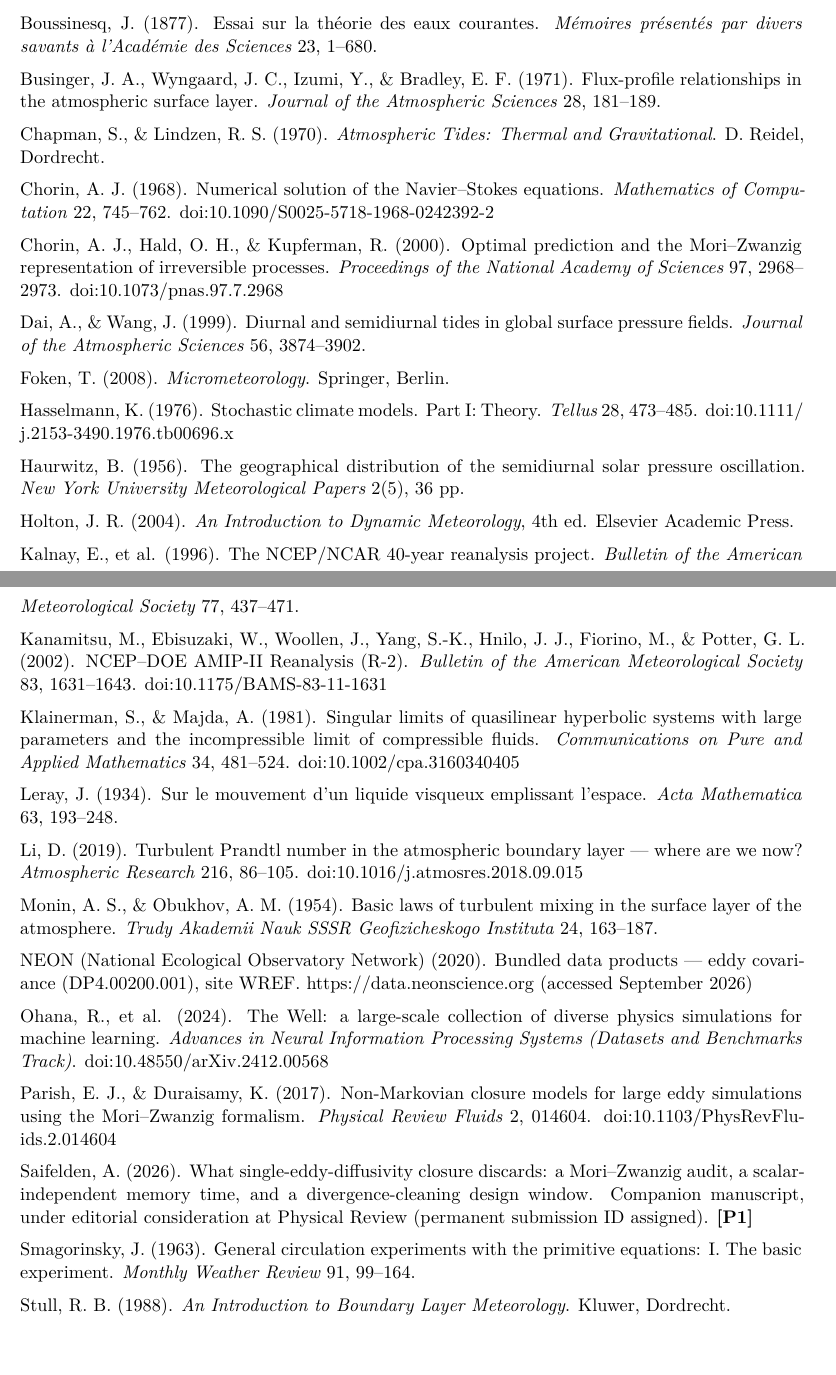
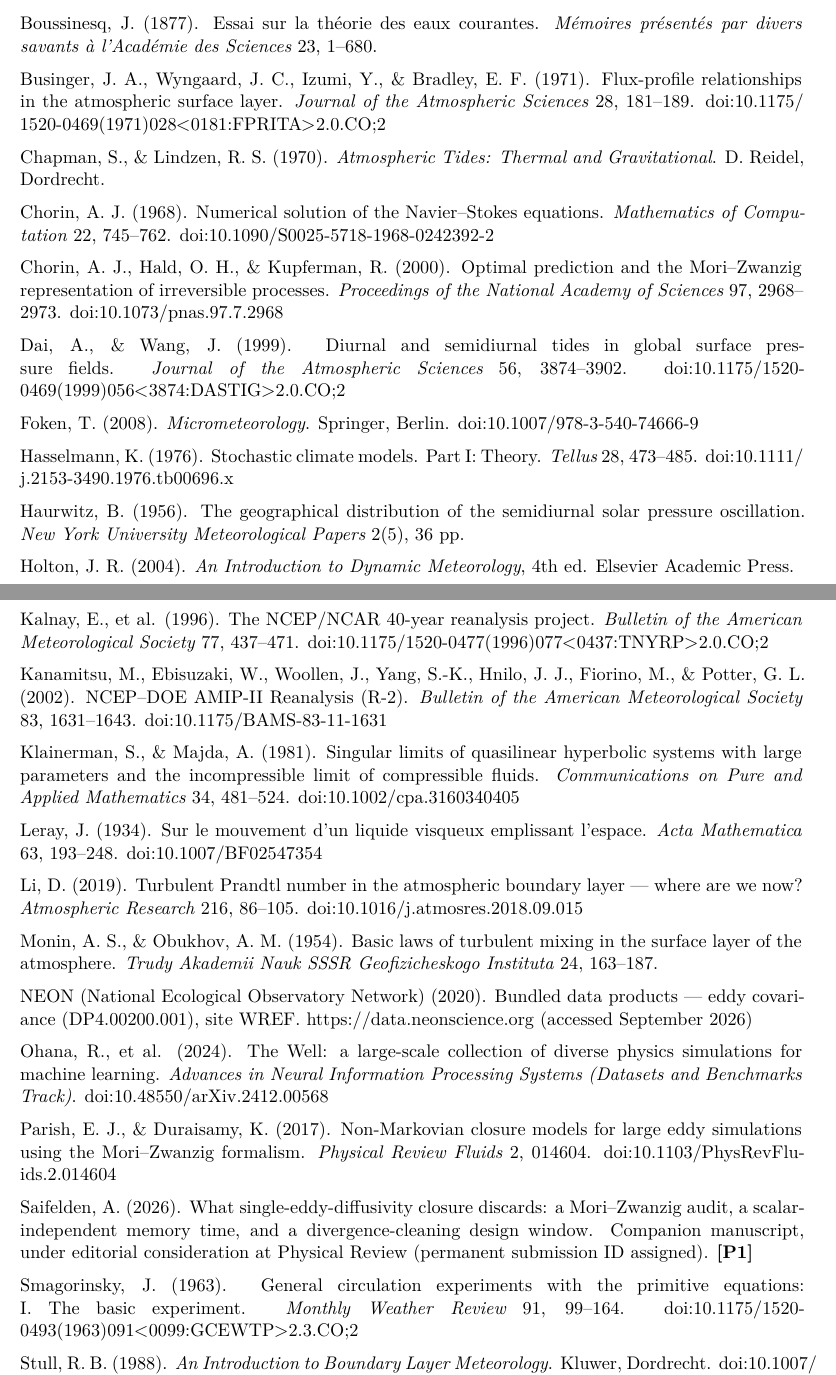
Before and after one commit to abdh0saifelden2-debug/K, a LaTeX paper (papers/tex/paper0_two_clocks.tex): two parts of pages 12 and 13 of 20, joined at a grey line, cut so that both start at the same text, the shorter picture padded with empty space. Compiled offline with XeLaTeX; a missing font is replaced by an installed copy or a similar font.

Commit message:
Complete DOIs for seven references in paper0 and its PR Fluids mirror
Adds verified DOIs where they were missing: Businger 1971, Dai & Wang
1999, Foken 2008, Kalnay 1996, Leray 1934, Smagorinsky 1963, and
Stull 1988. All DOIs verified against publisher records; legacy AMS
DOIs use the canonical bracketed form.

Generated with Codebuff 🤖
Co-Authored-By: Codebuff <noreply@codebuff.com>

```diff
--- a/papers/tex/paper0_two_clocks.tex
+++ b/papers/tex/paper0_two_clocks.tex
@@ -530,7 +530,7 @@
 
 Boussinesq, J. (1877). Essai sur la th\'eorie des eaux courantes. \emph{M\'emoires pr\'esent\'es par divers savants \`a l'Acad\'emie des Sciences} 23, 1--680.
 
-Businger, J. A., Wyngaard, J. C., Izumi, Y., \& Bradley, E. F. (1971). Flux-profile relationships in the atmospheric surface layer. \emph{Journal of the Atmospheric Sciences} 28, 181--189.
+Businger, J. A., Wyngaard, J. C., Izumi, Y., \& Bradley, E. F. (1971). Flux-profile relationships in the atmospheric surface layer. \emph{Journal of the Atmospheric Sciences} 28, 181--189. doi:10.1175/\hspace{0pt}1520-0469(1971)028$<$0181:FPRITA$>$2.0.CO;2
 
 Chapman, S., \& Lindzen, R. S. (1970). \emph{Atmospheric Tides: Thermal and Gravitational}. D. Reidel, Dordrecht.
 
@@ -538,9 +538,9 @@
 
 Chorin, A. J., Hald, O. H., \& Kupferman, R. (2000). Optimal prediction and the Mori--Zwanzig representation of irreversible processes. \emph{Proceedings of the National Academy of Sciences} 97, 2968--2973. doi:10.1073/pnas.97.7.2968
 
-Dai, A., \& Wang, J. (1999). Diurnal and semidiurnal tides in global surface pressure fields. \emph{Journal of the Atmospheric Sciences} 56, 3874--3902.
+Dai, A., \& Wang, J. (1999). Diurnal and semidiurnal tides in global surface pressure fields. \emph{Journal of the Atmospheric Sciences} 56, 3874--3902. doi:10.1175/\hspace{0pt}1520-0469(1999)056$<$3874:DASTIG$>$2.0.CO;2
 
-Foken, T. (2008). \emph{Micrometeorology}. Springer, Berlin.
+Foken, T. (2008). \emph{Micrometeorology}. Springer, Berlin. doi:10.1007/\hspace{0pt}978-3-540-74666-9
 
 Hasselmann, K. (1976). Stochastic climate models. Part I: Theory. \emph{Tellus} 28, 473--485. doi:10.1111/\hspace{0pt}j.2153-3490.1976.tb00696.x
 
@@ -548,13 +548,13 @@
 
 Holton, J. R. (2004). \emph{An Introduction to Dynamic Meteorology}, 4th ed. Elsevier Academic Press.
 
-Kalnay, E., et al. (1996). The NCEP/NCAR 40-year reanalysis project. \emph{Bulletin of the American Meteorological Society} 77, 437--471.
+Kalnay, E., et al. (1996). The NCEP/NCAR 40-year reanalysis project. \emph{Bulletin of the American Meteorological Society} 77, 437--471. doi:10.1175/\hspace{0pt}1520-0477(1996)077$<$0437:TNYRP$>$2.0.CO;2
 
 Kanamitsu, M., Ebisuzaki, W., Woollen, J., Yang, S.-K., Hnilo, J. J., Fiorino, M., \& Potter, G. L. (2002). NCEP--DOE AMIP-II Reanalysis (R-2). \emph{Bulletin of the American Meteorological Society} 83, 1631--1643. doi:10.1175/BAMS-83-11-1631
 
 Klainerman, S., \& Majda, A. (1981). Singular limits of quasilinear hyperbolic systems with large parameters and the incompressible limit of compressible fluids. \emph{Communications on Pure and Applied Mathematics} 34, 481--524. doi:10.1002/cpa.3160340405
 
-Leray, J. (1934). Sur le mouvement d'un liquide visqueux emplissant l'espace. \emph{Acta Mathematica} 63, 193--248.
+Leray, J. (1934). Sur le mouvement d'un liquide visqueux emplissant l'espace. \emph{Acta Mathematica} 63, 193--248. doi:10.1007/\hspace{0pt}BF02547354
 
 Li, D. (2019). Turbulent Prandtl number in the atmospheric boundary layer --- where are we now? \emph{Atmospheric Research} 216, 86--105. doi:10.1016/j.atmosres.2018.09.015
 
@@ -568,9 +568,9 @@
 
 Saifelden, A. (2026). What single-eddy-diffusivity closure discards: a Mori--Zwanzig audit, a scalar-independent memory time, and a divergence-cleaning design window. Companion manuscript, under editorial consideration at Physical Review (permanent submission ID assigned). \textbf{[P1]}
 
-Smagorinsky, J. (1963). General circulation experiments with the primitive equations: I. The basic experiment. \emph{Monthly Weather Review} 91, 99--164.
+Smagorinsky, J. (1963). General circulation experiments with the primitive equations: I. The basic experiment. \emph{Monthly Weather Review} 91, 99--164. doi:10.1175/\hspace{0pt}1520-0493(1963)091$<$0099:GCEWTP$>$2.3.CO;2
 
-Stull, R. B. (1988). \emph{An Introduction to Boundary Layer Meteorology}. Kluwer, Dordrecht.
+Stull, R. B. (1988). \emph{An Introduction to Boundary Layer Meteorology}. Kluwer, Dordrecht. doi:10.1007/\hspace{0pt}978-94-009-3027-8
 \endgroup
 
 \end{document}
```
Also changed, not shown: papers/tex/prfluids/paper0_two_clocks.tex (+7 -7 lines), papers/tex/paper0_two_clocks.pdf, 1 other file.
